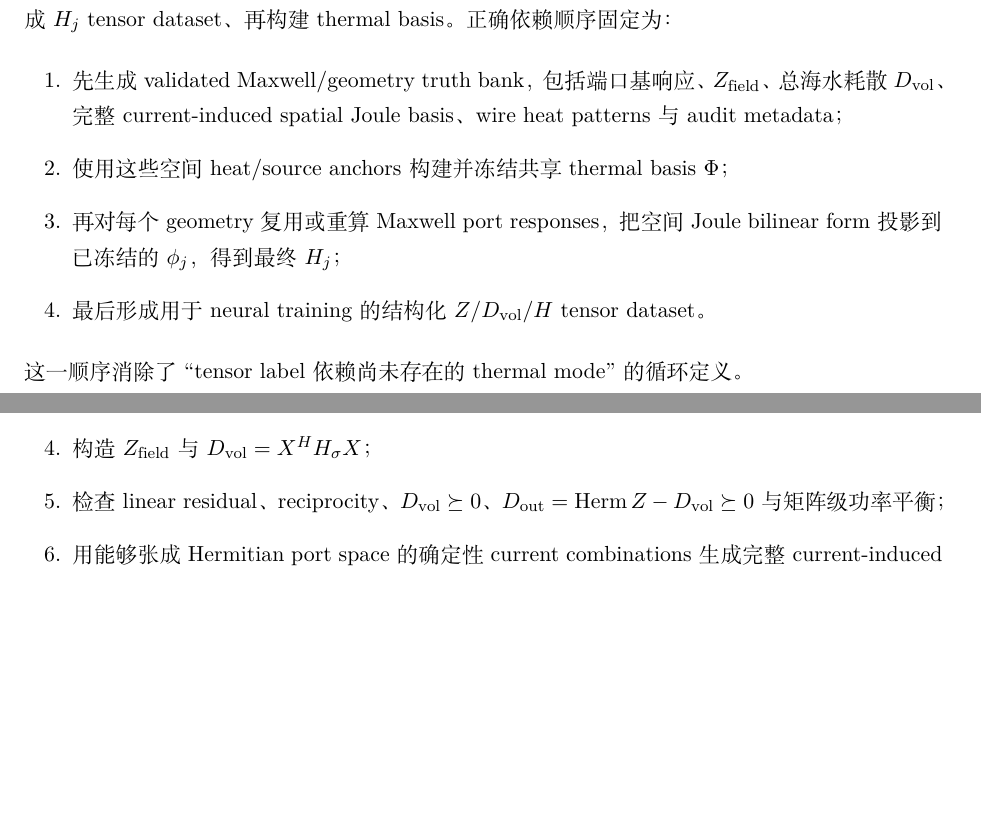
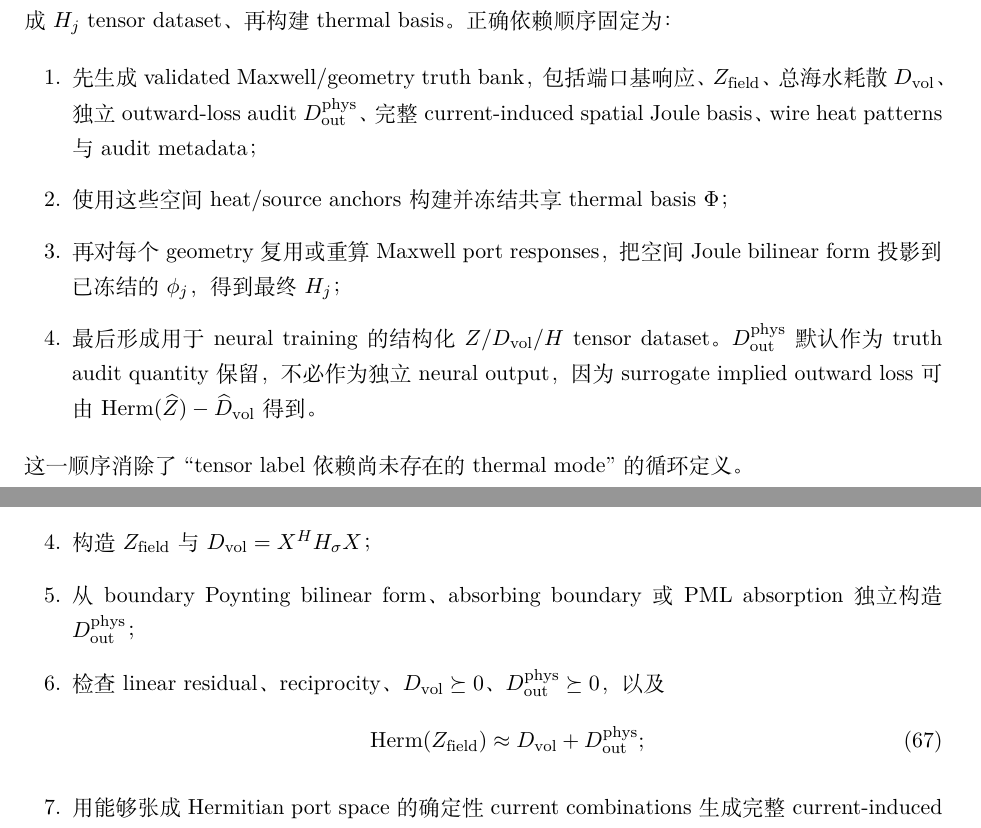
Before and after one commit to AliceThunder/SDFMPNEO, a LaTeX document (docs/neural_electrothermal_rom/main.tex, which reads docs/neural_electrothermal_rom/sections/05_training_and_dataset.tex): two parts of pages 16 and 17 of 37, joined at a grey line, cut so that both start at the same text, the shorter picture padded with empty space. Compiled offline with XeLaTeX.

Commit message:
Use independent outward-loss truth labels

```diff
--- a/docs/neural_electrothermal_rom/sections/05_training_and_dataset.tex
+++ b/docs/neural_electrothermal_rom/sections/05_training_and_dataset.tex
@@ -3,10 +3,10 @@
 \subsection{数据生成必须分成两个物理阶段}
 由于第 $j$ 个 Joule tensor $H_j$ 的定义依赖已经冻结的 thermal basis mode $\phi_j$，因此不能先生成 $H_j$ tensor dataset、再构建 thermal basis。正确依赖顺序固定为：
 \begin{enumerate}
-  \item 先生成 validated Maxwell/geometry truth bank，包括端口基响应、$Z_{\rm field}$、总海水耗散 $D_{\rm vol}$、完整 current-induced spatial Joule basis、wire heat patterns 与 audit metadata；
+  \item 先生成 validated Maxwell/geometry truth bank，包括端口基响应、$Z_{\rm field}$、总海水耗散 $D_{\rm vol}$、独立 outward-loss audit $D_{\rm out}^{\rm phys}$、完整 current-induced spatial Joule basis、wire heat patterns 与 audit metadata；
   \item 使用这些空间 heat/source anchors 构建并冻结共享 thermal basis $\Phi$；
   \item 再对每个 geometry 复用或重算 Maxwell port responses，把空间 Joule bilinear form 投影到已冻结的 $\phi_j$，得到最终 $H_j$；
-  \item 最后形成用于 neural training 的结构化 $Z/D_{\rm vol}/H$ tensor dataset。
+  \item 最后形成用于 neural training 的结构化 $Z/D_{\rm vol}/H$ tensor dataset。$D_{\rm out}^{\rm phys}$ 默认作为 truth audit quantity 保留，不必作为独立 neural output，因为 surrogate implied outward loss 可由 $\operatorname{Herm}(\widehat Z)-\widehat D_{\rm vol}$ 得到。
 \end{enumerate}
 这一顺序消除了 ``tensor label 依赖尚未存在的 thermal mode'' 的循环定义。
 
@@ -17,7 +17,11 @@
   \item 组装经过 Physics Gate 冻结的 Maxwell truth model；
   \item 求解所有端口基激励得到 $X(g^{(s)})$；
   \item 构造 $Z_{\rm field}$ 与 $D_{\rm vol}=X^HH_\sigma X$；
-  \item 检查 linear residual、reciprocity、$D_{\rm vol}\succeq0$、$D_{\rm out}=\operatorname{Herm}Z-D_{\rm vol}\succeq0$ 与矩阵级功率平衡；
+  \item 从 boundary Poynting bilinear form、absorbing boundary 或 PML absorption 独立构造 $D_{\rm out}^{\rm phys}$；
+  \item 检查 linear residual、reciprocity、$D_{\rm vol}\succeq0$、$D_{\rm out}^{\rm phys}\succeq0$，以及
+  \begin{equation}
+  \operatorname{Herm}(Z_{\rm field})\approx D_{\rm vol}+D_{\rm out}^{\rm phys};
+  \end{equation}
   \item 用能够张成 Hermitian port space 的确定性 current combinations 生成完整 current-induced spatial Joule basis，并加入各 wire/source spatial patterns；
   \item 保存 geometry、truth quality、mesh/domain/formulation/constitutive version，以及后续构建 thermal basis 所需的物理信息。
 \end{enumerate}
```
Also changed, not shown: docs/neural_electrothermal_rom/sections/05_training_and_dataset.tex (14 more changed lines).
